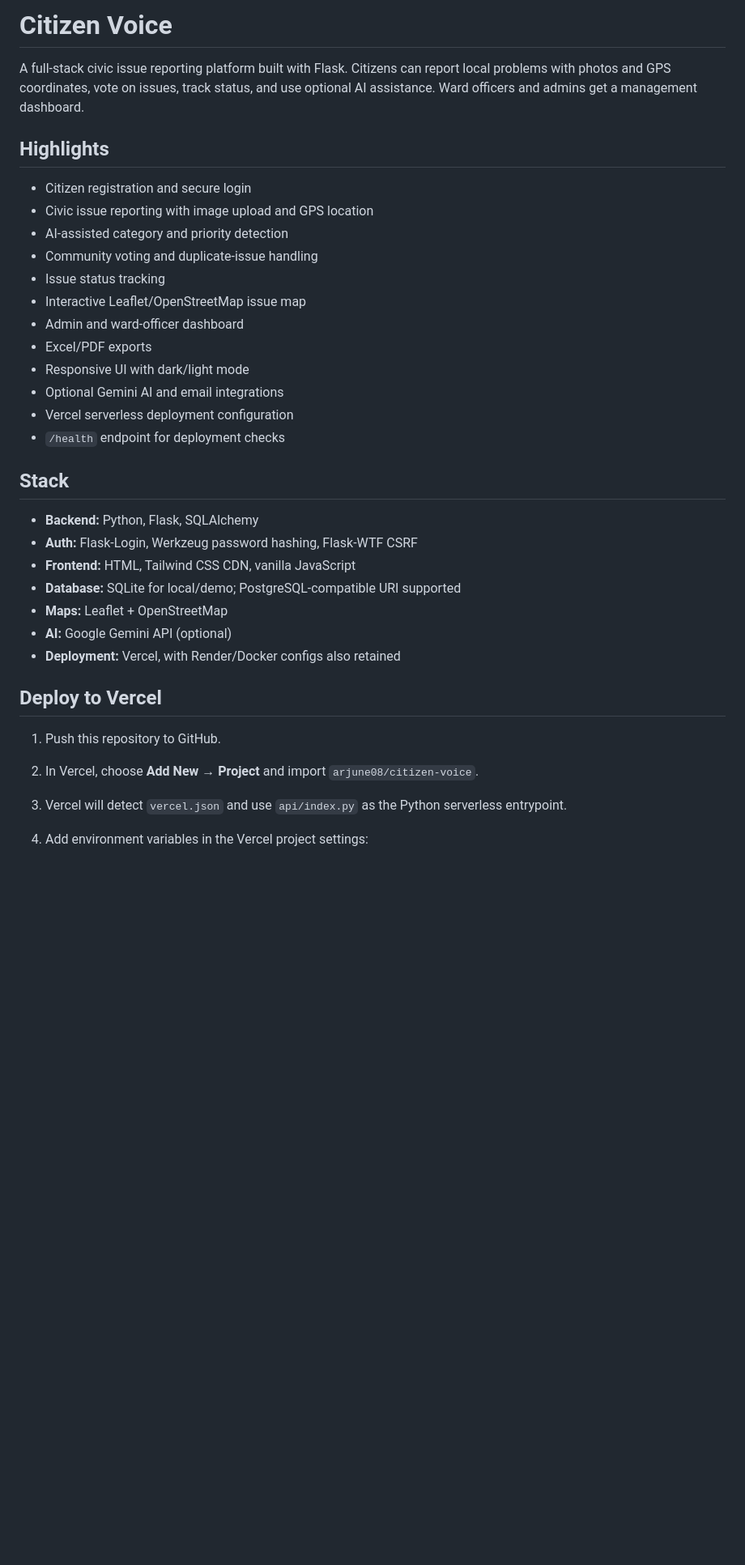
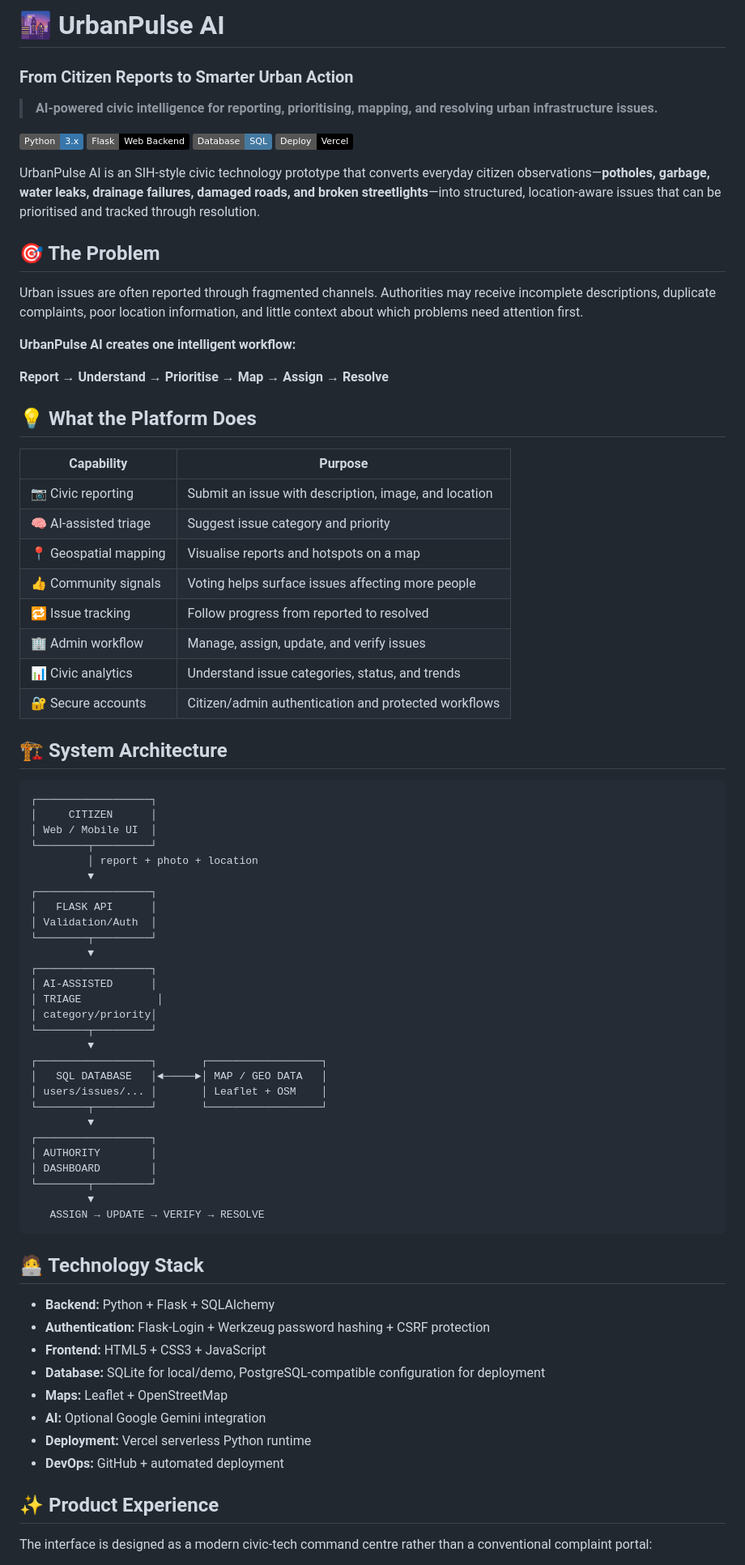
Before and after one commit to arjune08/citizen-voice, a Markdown page: README.md, the part around one of its changes. Shown at 81% size. Rendered like a GitHub page; badges without logos; blank space fills up the shorter version.

Commit message:
docs: transform README into SIH-ready UrbanPulse AI showcase

````diff
--- a/README.md
+++ b/README.md
@@ -1,36 +1,79 @@
-# Citizen Voice
+# 🌆 UrbanPulse AI
 
-A full-stack civic issue reporting platform built with Flask. Citizens can report local problems with photos and GPS coordinates, vote on issues, track status, and use optional AI assistance. Ward officers and admins get a management dashboard.
+### From Citizen Reports to Smarter Urban Action
 
-## Highlights
+> **AI-powered civic intelligence for reporting, prioritising, mapping, and resolving urban infrastructure issues.**
 
-- Citizen registration and secure login
-- Civic issue reporting with image upload and GPS location
-- AI-assisted category and priority detection
-- Community voting and duplicate-issue handling
-- Issue status tracking
-- Interactive Leaflet/OpenStreetMap issue map
-- Admin and ward-officer dashboard
-- Excel/PDF exports
-- Responsive UI with dark/light mode
-- Optional Gemini AI and email integrations
-- Vercel serverless deployment configuration
-- `/health` endpoint for deployment checks
+[![Python](https://img.shields.io/badge/Python-3.x-3776AB?logo=python&logoColor=white)](https://www.python.org/) [![Flask](https://img.shields.io/badge/Flask-Web%20Backend-000000?logo=flask&logoColor=white)](https://flask.palletsprojects.com/) [![SQL](https://img.shields.io/badge/Database-SQL-4479A1?logo=postgresql&logoColor=white)](https://www.postgresql.org/) [![Deploy](https://img.shields.io/badge/Deploy-Vercel-000000?logo=vercel&logoColor=white)](https://vercel.com/)
 
-## Stack
+UrbanPulse AI is an SIH-style civic technology prototype that converts everyday citizen observations—**potholes, garbage, water leaks, drainage failures, damaged roads, and broken streetlights**—into structured, location-aware issues that can be prioritised and tracked through resolution.
 
-- **Backend:** Python, Flask, SQLAlchemy
-- **Auth:** Flask-Login, Werkzeug password hashing, Flask-WTF CSRF
-- **Frontend:** HTML, Tailwind CSS CDN, vanilla JavaScript
-- **Database:** SQLite for local/demo; PostgreSQL-compatible URI supported
+## 🎯 The Problem
+
+Urban issues are often reported through fragmented channels. Authorities may receive incomplete descriptions, duplicate complaints, poor location information, and little context about which problems need attention first.
+
+**UrbanPulse AI creates one intelligent workflow:**
+
+**Report → Understand → Prioritise → Map → Assign → Resolve**
+
+## 💡 What the Platform Does
+
+| Capability | Purpose |
+|---|---|
+| 📷 Civic reporting | Submit an issue with description, image, and location |
+| 🧠 AI-assisted triage | Suggest issue category and priority |
+| 📍 Geospatial mapping | Visualise reports and hotspots on a map |
+| 👍 Community signals | Voting helps surface issues affecting more people |
+| 🔁 Issue tracking | Follow progress from reported to resolved |
+| 🏢 Admin workflow | Manage, assign, update, and verify issues |
+| 📊 Civic analytics | Understand issue categories, status, and trends |
+| 🔐 Secure accounts | Citizen/admin authentication and protected workflows |
+
+## 🏗️ System Architecture
+
+```text
+┌──────────────────┐
+│     CITIZEN      │
+│ Web / Mobile UI  │
+└────────┬─────────┘
+         │ report + photo + location
+         ▼
+┌──────────────────┐
+│   FLASK API      │
+│ Validation/Auth  │
+└────────┬─────────┘
+         ▼
+┌──────────────────┐
+│ AI-ASSISTED      │
+│ TRIAGE            │
+│ category/priority│
+└────────┬─────────┘
+         ▼
+┌──────────────────┐       ┌──────────────────┐
+│   SQL DATABASE   │◄─────►│ MAP / GEO DATA   │
+│ users/issues/... │       │ Leaflet + OSM    │
+└────────┬─────────┘       └──────────────────┘
+         ▼
+┌──────────────────┐
+│ AUTHORITY        │
+│ DASHBOARD        │
+└────────┬─────────┘
+         ▼
+   ASSIGN → UPDATE → VERIFY → RESOLVE
+```
+
+## 🧑‍💻 Technology Stack
+
+- **Backend:** Python + Flask + SQLAlchemy
+- **Authentication:** Flask-Login + Werkzeug password hashing + CSRF protection
+- **Frontend:** HTML5 + CSS3 + JavaScript
+- **Database:** SQLite for local/demo, PostgreSQL-compatible configuration for deployment
 - **Maps:** Leaflet + OpenStreetMap
-- **AI:** Google Gemini API (optional)
-- **Deployment:** Vercel, with Render/Docker configs also retained
+- **AI:** Optional Google Gemini integration
+- **Deployment:** Vercel serverless Python runtime
+- **DevOps:** GitHub + automated deployment
 
-## Deploy to Vercel
+## ✨ Product Experience
 
-1. Push this repository to GitHub.
-2. In Vercel, choose **Add New → Project** and import `arjune08/citizen-voice`.
-3. Vercel will detect `vercel.json` and use `api/index.py` as the Python serverless entrypoint.
-4. Add environment variables in the Vercel project settings:
+The interface is designed as a modern civic-tech command centre rather than a conventional complaint portal:
 
````
Also changed, not shown: other parts of README.md (+91 -35 lines).
